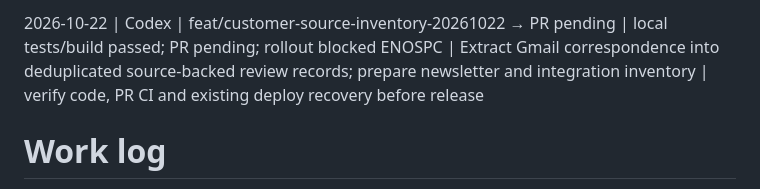
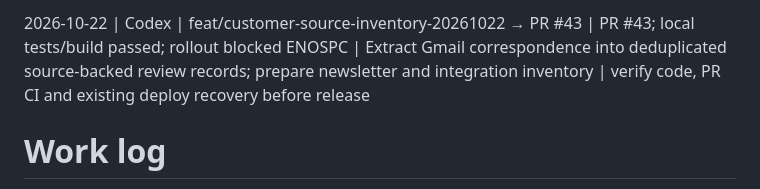
Before and after one commit to takatakca/r2neet, a Markdown page: WORKLOG.md, the part around the change. GitHub-like rendering.

Commit message:
docs(agents): record customer-growth PR and verified release blocker

```diff
--- a/WORKLOG.md
+++ b/WORKLOG.md
@@ -1,4 +1,4 @@
-2026-10-22 | Codex | feat/customer-source-inventory-20261022 → PR pending | local tests/build passed; PR pending; rollout blocked ENOSPC | Extract Gmail correspondence into deduplicated source-backed review records; prepare newsletter and integration inventory | verify code, PR CI and existing deploy recovery before release
+2026-10-22 | Codex | feat/customer-source-inventory-20261022 → PR #43 | PR #43; local tests/build passed; rollout blocked ENOSPC | Extract Gmail correspondence into deduplicated source-backed review records; prepare newsletter and integration inventory | verify code, PR CI and existing deploy recovery before release
 # Work log
 
 Newest first, one line per piece of work. Rule: `AGENTS.md` › Work log rule.
```
Also changed, not shown: docs/AGENT_HANDOFF.md (+1 -1 lines).
